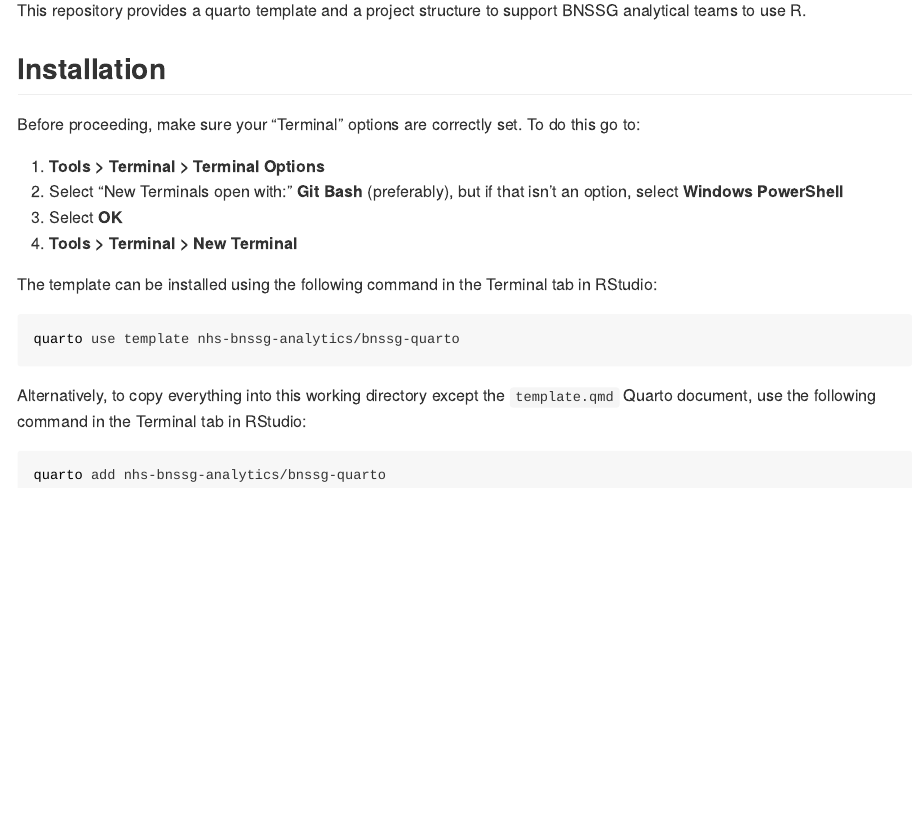
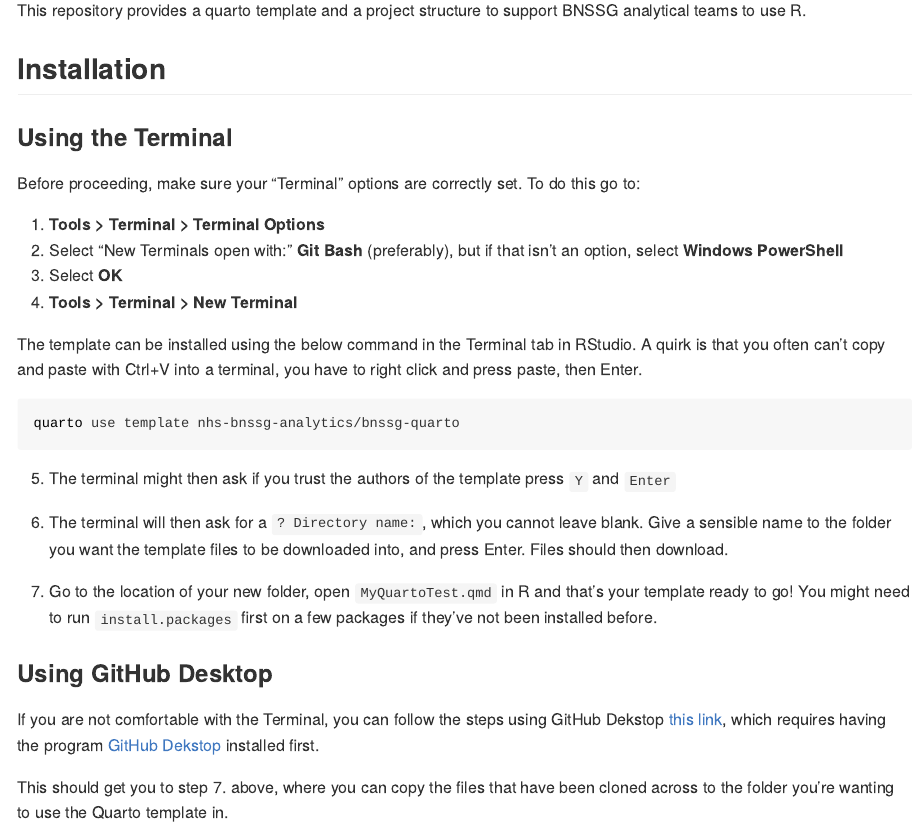
Before and after one commit to chrismainey/bnssg-quarto, an R Markdown document (README.Rmd): the page in a window 1100 px wide, from 110 px down. The pictures show the output file README.md that the author committed with the source, drawn offline in the style of GitHub.

Commit message:
ReadMe Update
Adding more detail to the README following loading on separate laptop.

````diff
--- a/README.Rmd
+++ b/README.Rmd
@@ -17,6 +17,8 @@ This repository provides a quarto template and a project structure to support BN
 
 ## Installation
 
+### Using the Terminal
+
 Before proceeding, make sure your "Terminal" options are correctly set. To do this go to:
 
 1. **Tools > Terminal > Terminal Options**
@@ -24,16 +26,21 @@ Before proceeding, make sure your "Terminal" options are correctly set. To do th
 3. Select **OK**
 4. **Tools > Terminal > New Terminal**
 
-The template can be installed using the following command in the Terminal tab in RStudio:
+The template can be installed using the below command in the Terminal tab in RStudio. A quirk is that you often can't copy and paste with Ctrl+V into a terminal, you have to right click and press paste, then Enter.
 
 ```{bash}
 #| eval: false
 quarto use template nhs-bnssg-analytics/bnssg-quarto
 ```
 
-Alternatively, to copy everything into this working directory except the `template.qmd` Quarto document, use the following command in the Terminal tab in RStudio:
+5. The terminal might then ask if you trust the authors of the template press `Y` and `Enter`
 
-```{bash}
-#| eval: false
-quarto add nhs-bnssg-analytics/bnssg-quarto
-```
+6. The terminal will then ask for a `? Directory name:`, which you cannot leave blank. Give a sensible name to the folder you want the template files to be downloaded into, and press Enter. Files should then download.
+
+7. Go to the location of your new folder, open `MyQuartoTest.qmd` in R and that's your template ready to go! You might need to run `install.packages` first on a few packages if they've not been installed before.
+
+### Using GitHub Desktop
+
+If you are not comfortable with the Terminal, you can follow the steps using GitHub Dekstop [this link](https://docs.github.com/en/desktop/adding-and-cloning-repositories/cloning-a-repository-from-github-to-github-desktop), which requires having the program [GitHub Dekstop](https://desktop.github.com/) installed first.
+
+This should get you to step 7. above, where you can copy the files that have been cloned across to the folder you're wanting to use the Quarto template in.
````
Also changed, not shown: README.md.
